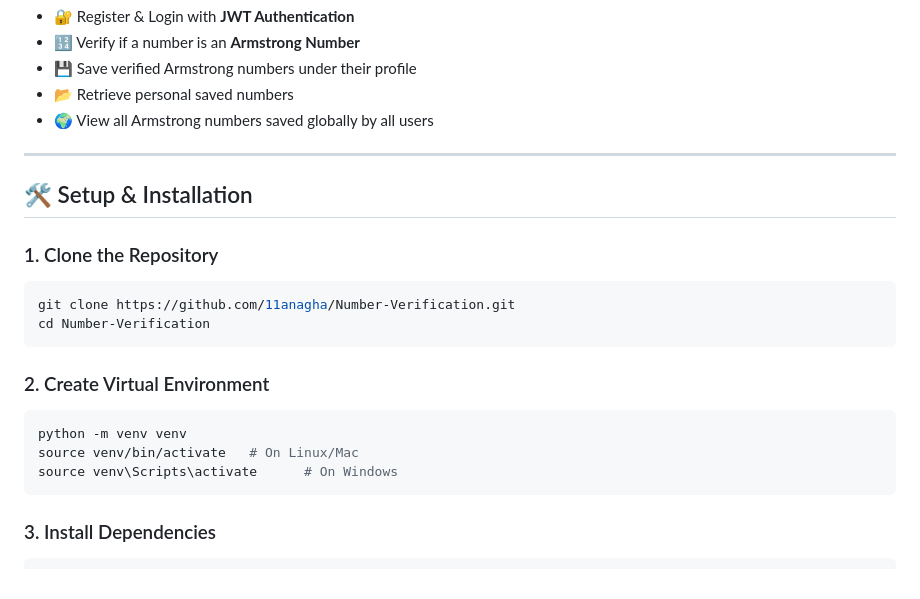
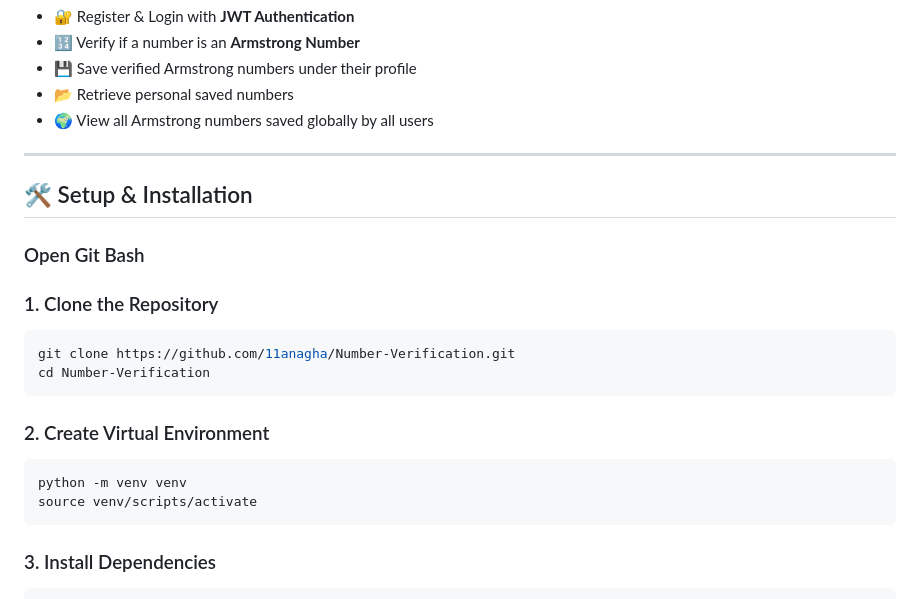
Before and after one commit to 11anagha/Number-Verification, a Markdown page: README.md, the part around the change. GitHub-like rendering.

````diff
--- a/README.md
+++ b/README.md
@@ -12,6 +12,8 @@ A **Django + Django REST Framework** application that allows users to:
 
 ## 🛠️ Setup & Installation
 
+### Open Git Bash
+
 ### 1. Clone the Repository
 ```bash
 git clone https://github.com/11anagha/Number-Verification.git
@@ -21,8 +23,7 @@ cd Number-Verification
 ### 2. Create Virtual Environment
 ```bash
 python -m venv venv
-source venv/bin/activate   # On Linux/Mac
-source venv\Scripts\activate      # On Windows
+source venv/scripts/activate
 ```
 
 ### 3. Install Dependencies
````
